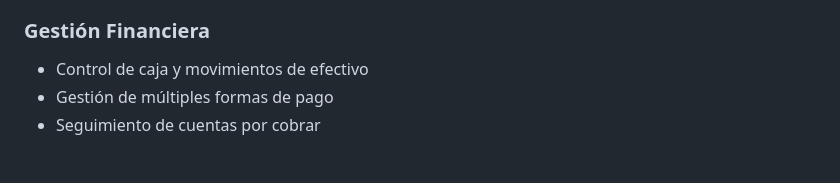
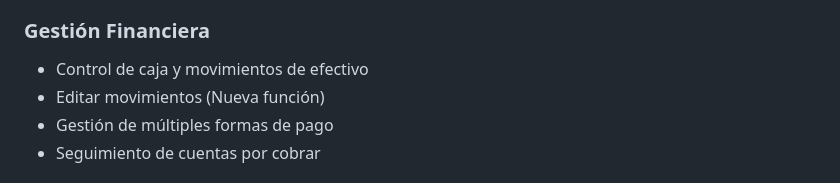
Before and after one commit to Sabalero23/sistema_pos_reparacion, a Markdown page: README.md, the part around the change. Drawn GitHub-style.

Commit message:
Editar Movimientos de caja. Nueva función

```diff
--- a/README.md
+++ b/README.md
@@ -52,6 +52,7 @@ Este sistema es una solución integral para negocios que combinan ventas de prod
 
 ### Gestión Financiera
 - Control de caja y movimientos de efectivo
+- Editar movimientos (Nueva función)
 - Gestión de múltiples formas de pago
 - Seguimiento de cuentas por cobrar
 
```
